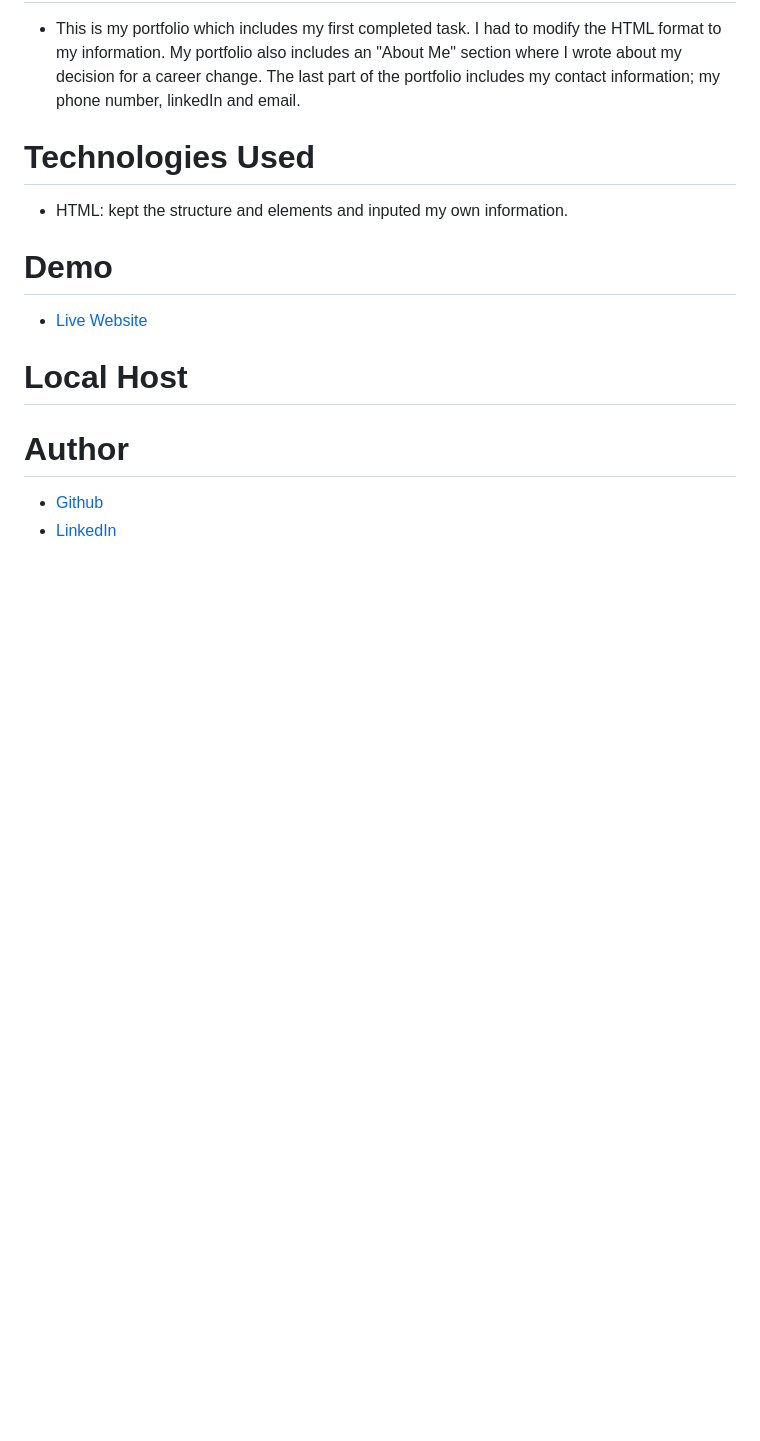
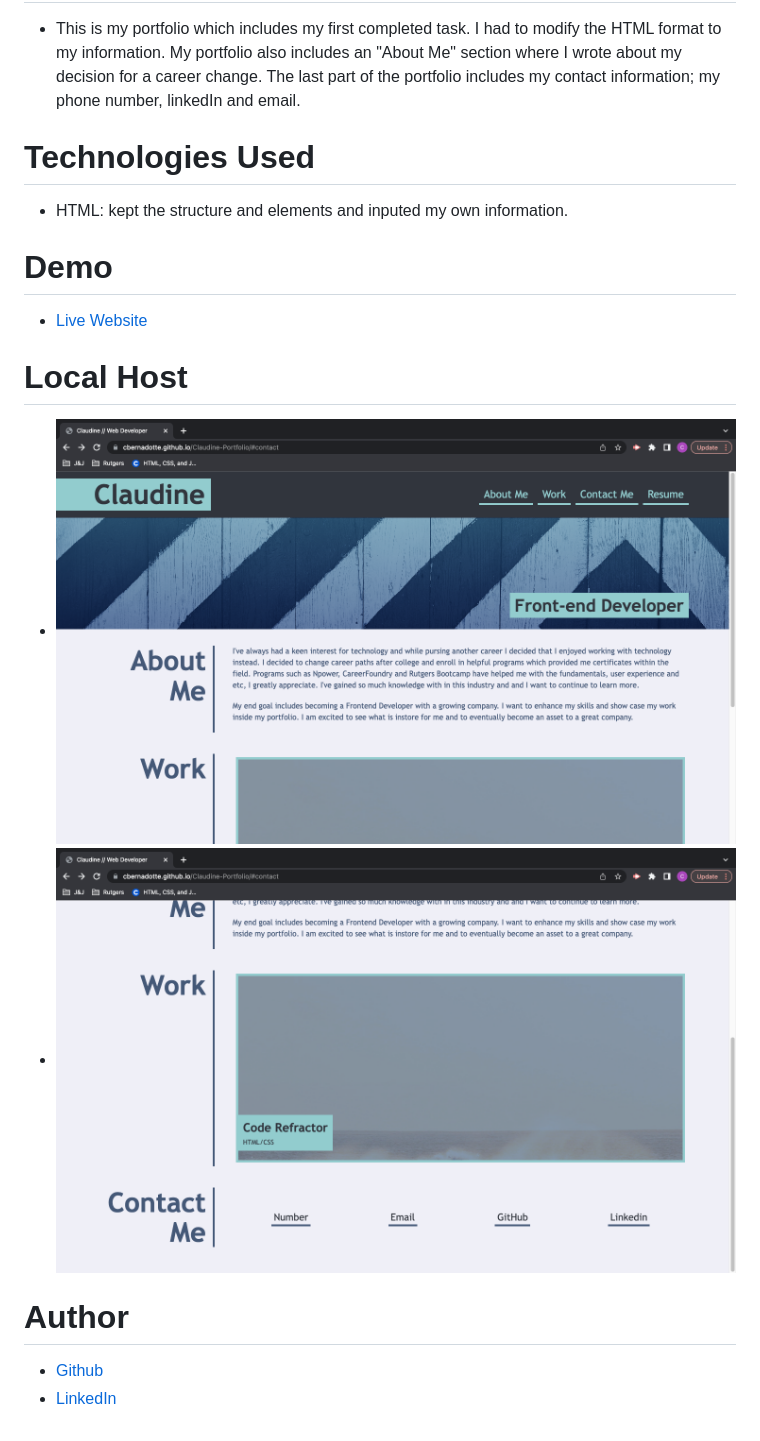
Before and after one commit to cbernadotte/Claudine-Portfolio, a Markdown page: README.md, the part around the change. GitHub-like rendering; pictures changed too: assets/images/Portfolio-pic1.png (added), assets/images/Portfolio-pic2.png (added); blank space fills up the shorter version.

```diff
--- a/README.md
+++ b/README.md
@@ -8,7 +8,8 @@
 * [Live Website](https://cbernadotte.github.io/Claudine-Portfolio/)
 
 # Local Host
-
+* ![img](./assets/images/Portfolio-pic1.png)
+* ![img](./assets/images/Portfolio-pic2.png)
 
 # Author
 * [Github](https://github.com/cbernadotte)
```
